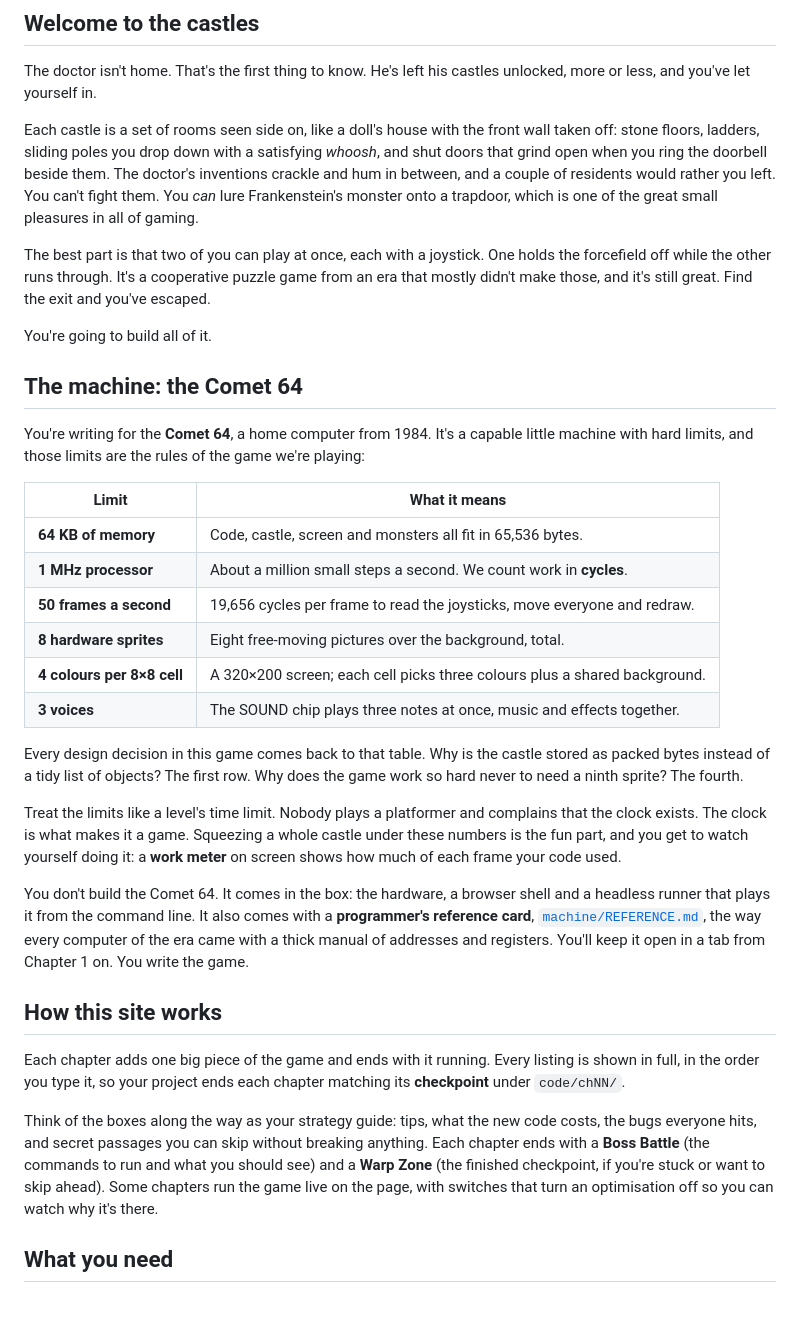
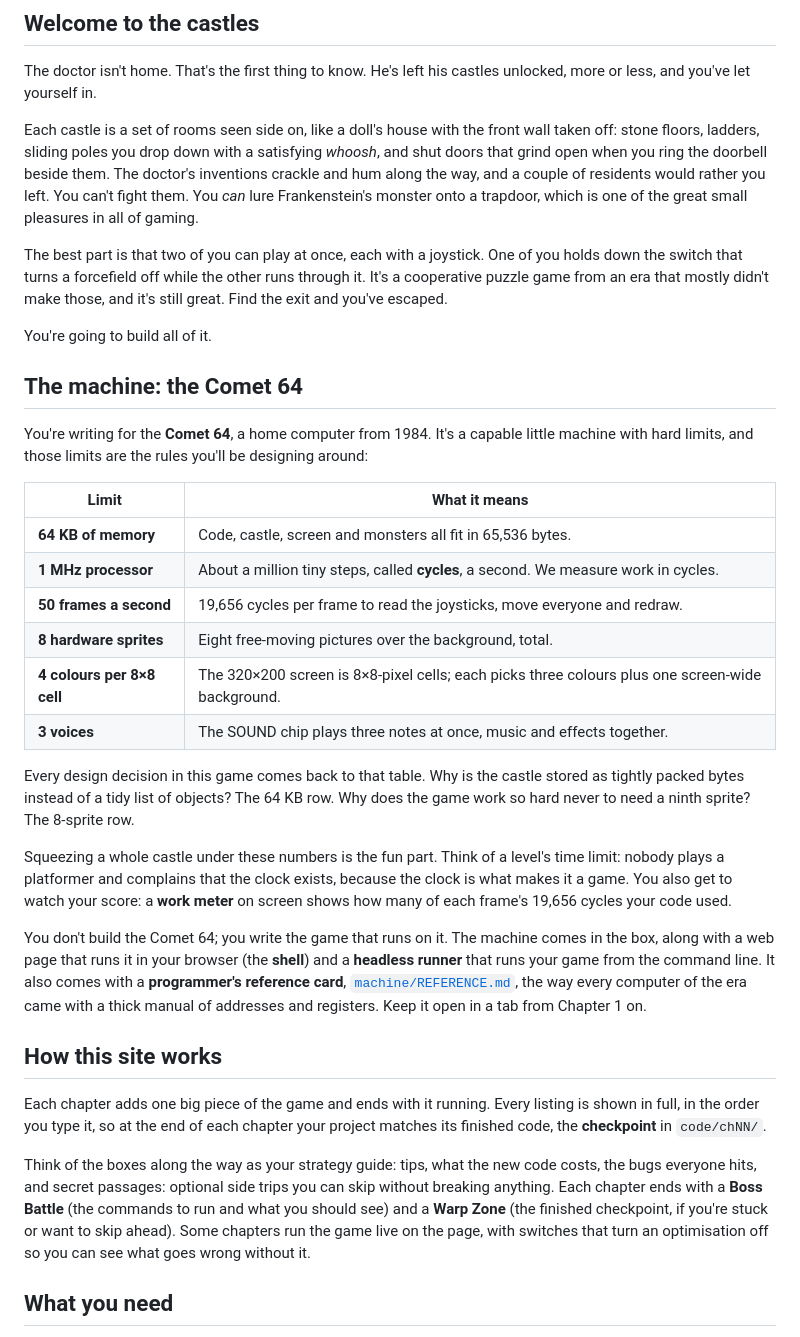
Before and after one commit to alecf/dr-creep-in-zig, a Markdown page: site/chapters/00-prologue.md, the part around one of its changes. Drawn GitHub-style; blank space fills up the shorter version.

Commit message:
Tutorial: prologue clarity pass
Co-Authored-By: Claude Opus 5.5 <noreply@anthropic.com>
Claude-Session: https://claude.ai/code/session_01EnE1KUzmfkDHCSaAN53LDD

```diff
--- a/site/chapters/00-prologue.md
+++ b/site/chapters/00-prologue.md
@@ -21,13 +21,14 @@ castles unlocked, more or less, and you've let yourself in.
 Each castle is a set of rooms seen side on, like a doll's house with the
 front wall taken off: stone floors, ladders, sliding poles you drop down
 with a satisfying *whoosh*, and shut doors that grind open when you ring
-the doorbell beside them. The doctor's inventions crackle and hum in
-between, and a couple of residents would rather you left. You can't
+the doorbell beside them. The doctor's inventions crackle and hum
+along the way, and a couple of residents would rather you left. You can't
 fight them. You *can* lure Frankenstein's monster onto a trapdoor, which
 is one of the great small pleasures in all of gaming.
 
 The best part is that two of you can play at once, each with a joystick.
-One holds the forcefield off while the other runs through. It's a
+One of you holds down the switch that turns a forcefield off while the
+other runs through it. It's a
 cooperative puzzle game from an era that mostly didn't make those, and
 it's still great. Find the exit and you've escaped.
 
@@ -37,48 +38,50 @@ You're going to build all of it.
 
 You're writing for the **Comet 64**, a home computer from 1984. It's a
 capable little machine with hard limits, and those limits are the rules
-of the game we're playing:
+you'll be designing around:
 
 | Limit | What it means |
 |---|---|
 | **64 KB of memory** | Code, castle, screen and monsters all fit in 65,536 bytes. |
-| **1 MHz processor** | About a million small steps a second. We count work in **cycles**. |
+| **1 MHz processor** | About a million tiny steps, called **cycles**, a second. We measure work in cycles. |
 | **50 frames a second** | 19,656 cycles per frame to read the joysticks, move everyone and redraw. |
 | **8 hardware sprites** | Eight free-moving pictures over the background, total. |
-| **4 colours per 8×8 cell** | A 320×200 screen; each cell picks three colours plus a shared background. |
+| **4 colours per 8×8 cell** | The 320×200 screen is 8×8-pixel cells; each picks three colours plus one screen-wide background. |
 | **3 voices** | The SOUND chip plays three notes at once, music and effects together. |
 
 Every design decision in this game comes back to that table. Why is the
-castle stored as packed bytes instead of a tidy list of objects? The
-first row. Why does the game work so hard never to need a ninth sprite?
-The fourth.
+castle stored as tightly packed bytes instead of a tidy list of objects?
+The 64 KB row. Why does the game work so hard never to need a
+ninth sprite? The 8-sprite row.
 
-Treat the limits like a level's time limit. Nobody plays a platformer
-and complains that the clock exists. The clock is what makes it a game.
-Squeezing a whole castle under these numbers is the fun part, and you
-get to watch yourself doing it: a **work meter** on screen shows how
-much of each frame your code used.
+Squeezing a whole castle under these numbers is the fun part. Think of a
+level's time limit: nobody plays a platformer and complains that the
+clock exists, because the clock is what makes it a game. You also get to
+watch your score: a **work meter** on screen shows how many of each
+frame's 19,656 cycles your code used.
 
-You don't build the Comet 64. It comes in the box: the hardware, a
-browser shell and a headless runner that plays it from the command
-line. It also comes with a **programmer's reference card**,
+You don't build the Comet 64; you write the game that runs on it. The
+machine comes in the box, along with a web page that runs it in your
+browser (the **shell**) and a **headless runner** that runs your game
+from the command line. It also comes with a **programmer's reference card**,
 [`machine/REFERENCE.md`](../code/machine/REFERENCE.md), the way every
 computer of the era came with a thick manual of addresses and registers.
-You'll keep it open in a tab from Chapter 1 on. You write the game.
+Keep it open in a tab from Chapter 1 on.
 
 ## How this site works
 
 Each chapter adds one big piece of the game and ends with it running.
-Every listing is shown in full, in the order you type it, so your
-project ends each chapter matching its **checkpoint** under `code/chNN/`.
+Every listing is shown in full, in the order you type it, so at the
+end of each chapter your project matches its finished code, the
+**checkpoint** in `code/chNN/`.
 
 Think of the boxes along the way as your strategy guide: tips, what the
-new code costs, the bugs everyone hits, and secret passages you can skip
-without breaking anything. Each chapter ends with a **Boss Battle** (the
+new code costs, the bugs everyone hits, and secret passages: optional side trips you
+can skip without breaking anything. Each chapter ends with a **Boss Battle** (the
 commands to run and what you should see) and a **Warp Zone** (the
 finished checkpoint, if you're stuck or want to skip ahead). Some
 chapters run the game live on the page, with switches that turn an
-optimisation off so you can watch why it's there.
+optimisation off so you can see what goes wrong without it.
 
 ## What you need
 
```
Also changed, not shown: other parts of site/chapters/00-prologue.md (+17 -16 lines).
